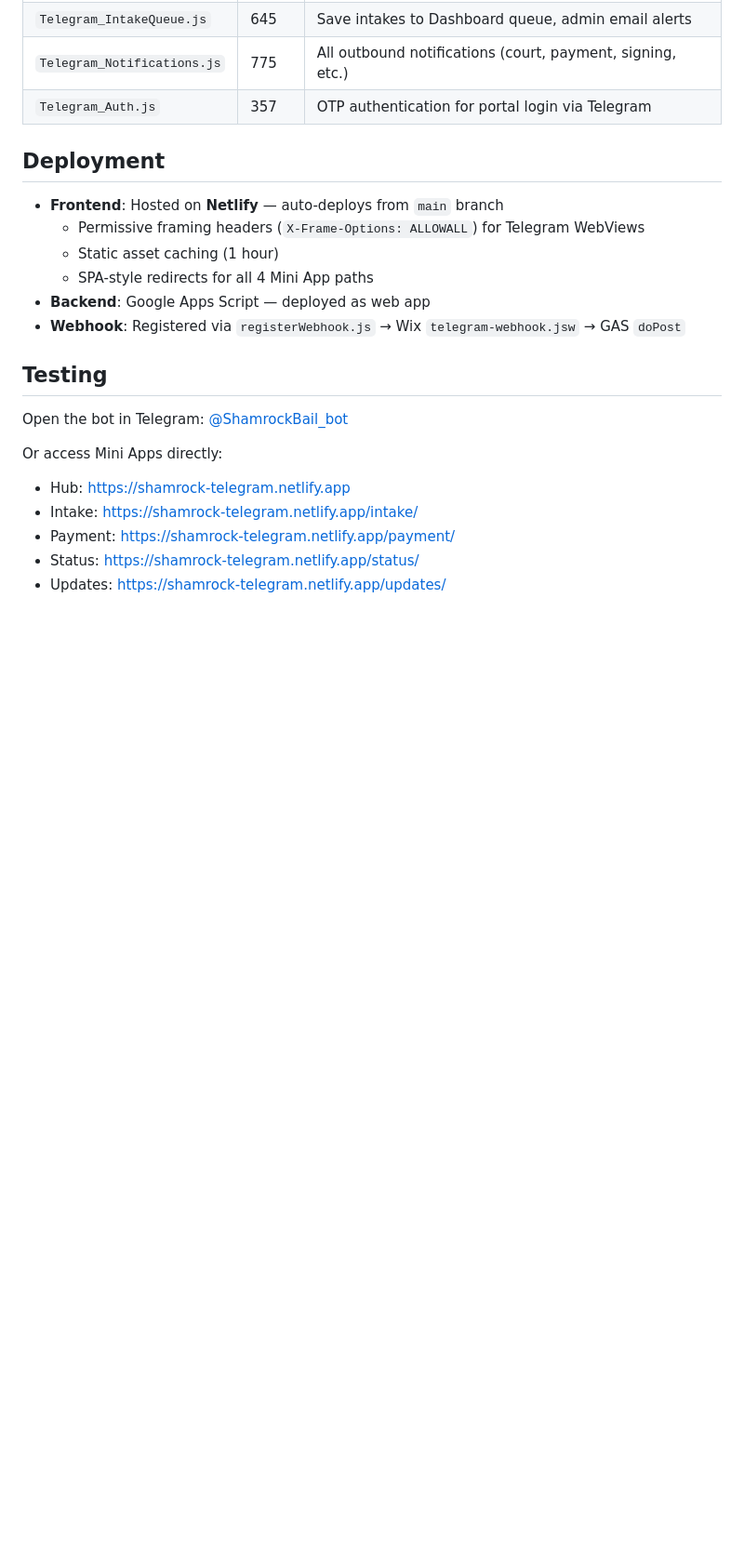
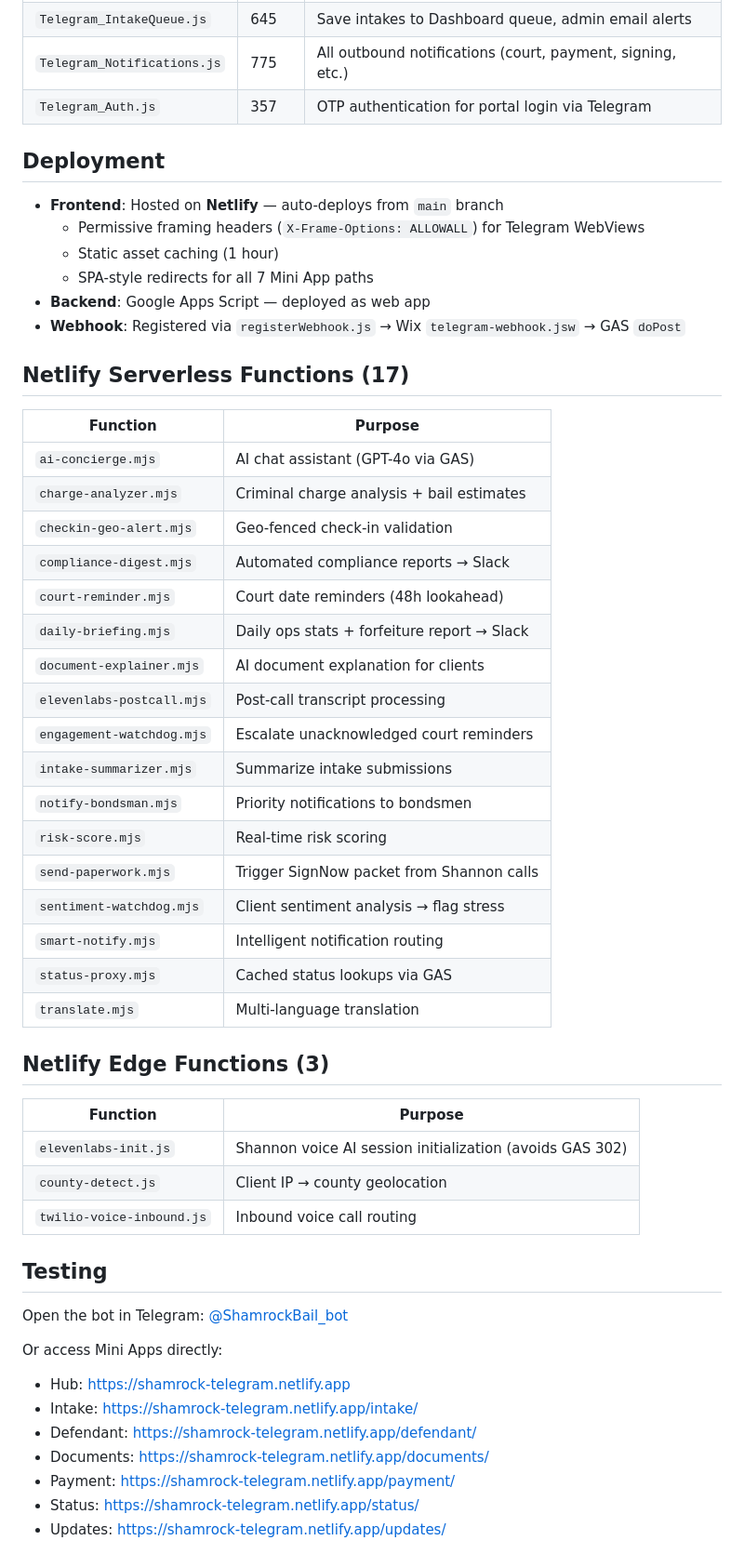
Before and after one commit to Shamrock2245/shamrock-telegram-app, a Markdown page: README.md, the part around one of its changes. Shown at 93% size. Rendered like a GitHub page; blank space fills up the shorter version.

Commit message:
docs: update README — 7 mini-apps, 17 serverless functions, 3 edge functions

```diff
--- a/README.md
+++ b/README.md
@@ -73,9 +86,39 @@ All Mini Apps communicate with the Google Apps Script backend via `fetch` to the
 - **Frontend**: Hosted on **Netlify** — auto-deploys from `main` branch
   - Permissive framing headers (`X-Frame-Options: ALLOWALL`) for Telegram WebViews
   - Static asset caching (1 hour)
-  - SPA-style redirects for all 4 Mini App paths
+  - SPA-style redirects for all 7 Mini App paths
 - **Backend**: Google Apps Script — deployed as web app
 - **Webhook**: Registered via `registerWebhook.js` → Wix `telegram-webhook.jsw` → GAS `doPost`
+
+## Netlify Serverless Functions (17)
+
+| Function | Purpose |
+|----------|---------|
+| `ai-concierge.mjs` | AI chat assistant (GPT-4o via GAS) |
+| `charge-analyzer.mjs` | Criminal charge analysis + bail estimates |
+| `checkin-geo-alert.mjs` | Geo-fenced check-in validation |
+| `compliance-digest.mjs` | Automated compliance reports → Slack |
+| `court-reminder.mjs` | Court date reminders (48h lookahead) |
+| `daily-briefing.mjs` | Daily ops stats + forfeiture report → Slack |
+| `document-explainer.mjs` | AI document explanation for clients |
+| `elevenlabs-postcall.mjs` | Post-call transcript processing |
+| `engagement-watchdog.mjs` | Escalate unacknowledged court reminders |
+| `intake-summarizer.mjs` | Summarize intake submissions |
+| `notify-bondsman.mjs` | Priority notifications to bondsmen |
+| `risk-score.mjs` | Real-time risk scoring |
+| `send-paperwork.mjs` | Trigger SignNow packet from Shannon calls |
+| `sentiment-watchdog.mjs` | Client sentiment analysis → flag stress |
+| `smart-notify.mjs` | Intelligent notification routing |
+| `status-proxy.mjs` | Cached status lookups via GAS |
+| `translate.mjs` | Multi-language translation |
+
+## Netlify Edge Functions (3)
+
+| Function | Purpose |
+|----------|---------|
+| `elevenlabs-init.js` | Shannon voice AI session initialization (avoids GAS 302) |
+| `county-detect.js` | Client IP → county geolocation |
+| `twilio-voice-inbound.js` | Inbound voice call routing |
 
 ## Testing
 
@@ -84,6 +127,8 @@ Open the bot in Telegram: [@ShamrockBail_bot](https://t.me/ShamrockBail_bot)
 Or access Mini Apps directly:
 - Hub: https://shamrock-telegram.netlify.app
 - Intake: https://shamrock-telegram.netlify.app/intake/
+- Defendant: https://shamrock-telegram.netlify.app/defendant/
+- Documents: https://shamrock-telegram.netlify.app/documents/
 - Payment: https://shamrock-telegram.netlify.app/payment/
 - Status: https://shamrock-telegram.netlify.app/status/
 - Updates: https://shamrock-telegram.netlify.app/updates/
```
Also changed, not shown: other parts of README.md (+15 -2 lines).
